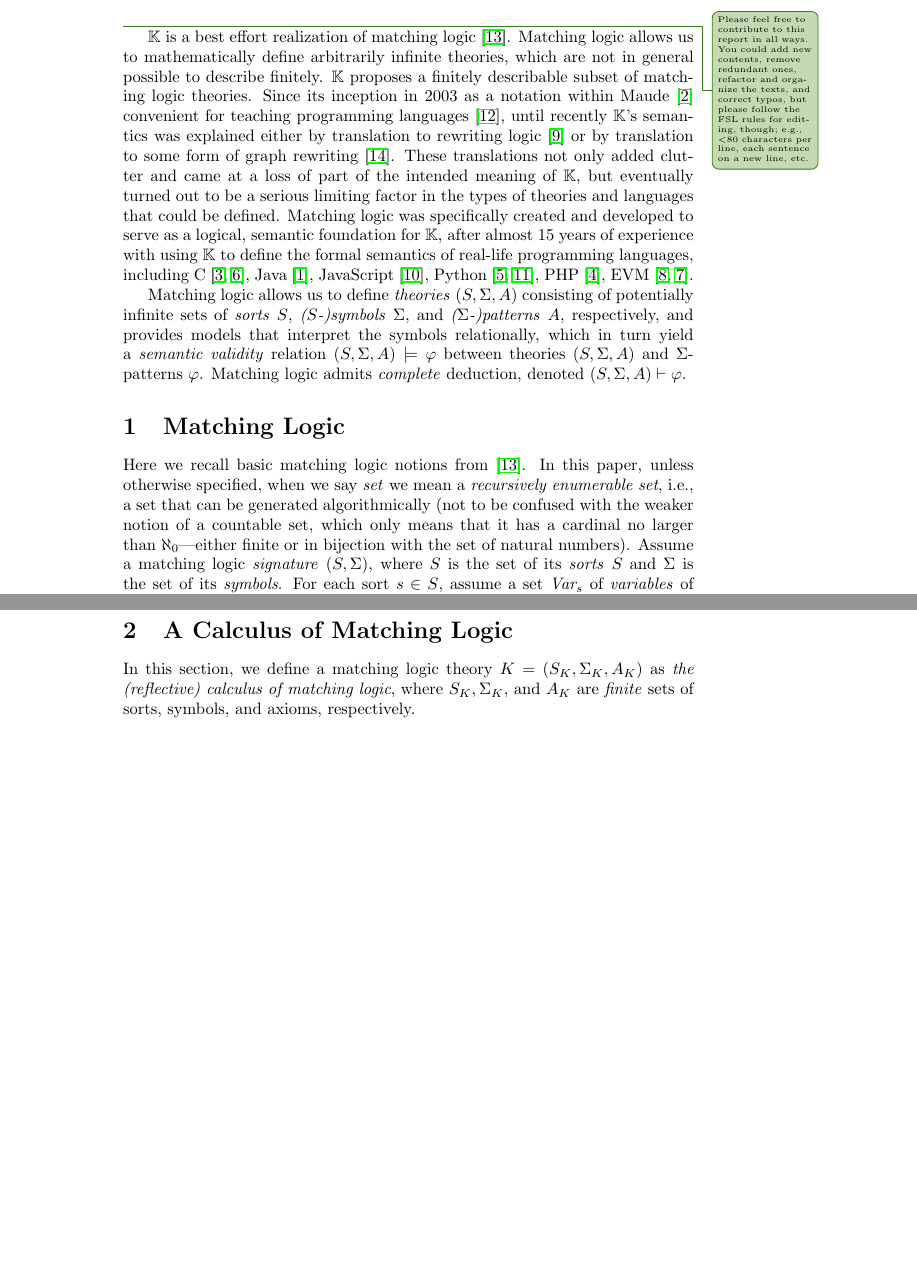
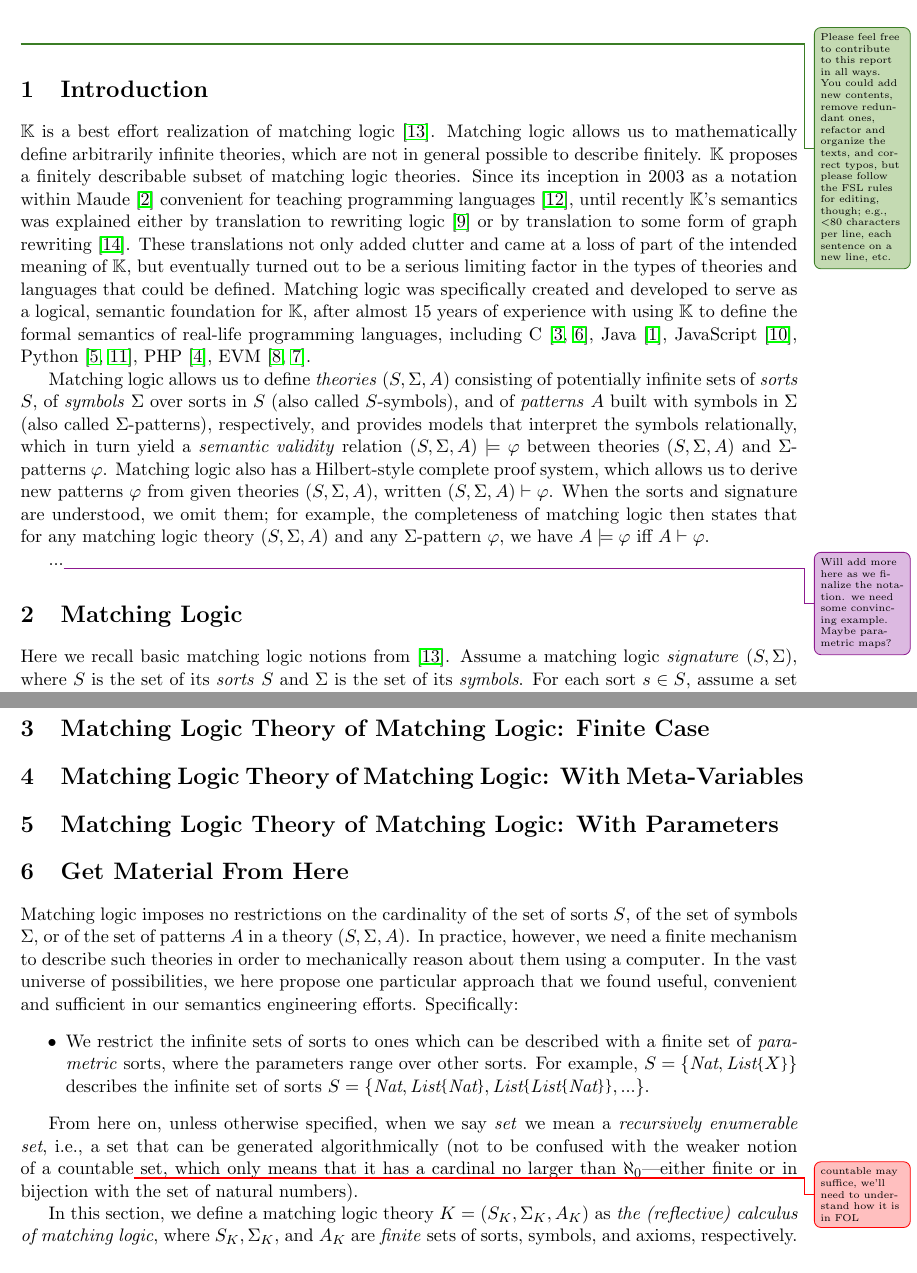
Before and after one commit to runtimeverification/haskell-backend, a LaTeX document (docs/semantics-of-k.tex): two parts of pages 1 and 3 of 17, joined at a grey line, cut so that both start at the same text, the shorter picture padded with empty space. Compiled offline with pdfLaTeX.

Commit message:
some more edits

```diff
--- a/docs/semantics-of-k.tex
+++ b/docs/semantics-of-k.tex
@@ -1,5 +1,6 @@
-\documentclass[UTF8]{article}
+\documentclass[UTF8,11pt]{article}
 
+  \usepackage{fullpage}
   \usepackage[linesnumbered,ruled,vlined]{algorithm2e}
 
   %\usepackage{xcolor}
@@ -12,15 +13,15 @@
   %  \usepackage[draft]{todonotes} % notes showed
   \usepackage[colorinlistoftodos,prependcaption,textsize=tiny]{todonotes}
   \newcommandx{\unsure}[2][1=]
-    {\todo[linecolor=red,backgroundcolor=red!25,bordercolor=red,#1]{#2}}
+    {\todo[linecolor=red,backgroundcolor=red!25,bordercolor=red,#1]{#2}\xspace{}}
   \newcommandx{\change}[2][1=]
-    {\todo[linecolor=blue,backgroundcolor=blue!25,bordercolor=blue,#1]{#2}}
+    {\todo[linecolor=blue,backgroundcolor=blue!25,bordercolor=blue,#1]{#2}\xspace{}}
   \newcommandx{\info}[2][1=]
     {\todo[linecolor=OliveGreen,backgroundcolor=OliveGreen!25,bordercolor=OliveGreen,#1]{#2}}
   \newcommandx{\improvement}[2][1=]
-    {\todo[linecolor=Plum,backgroundcolor=Plum!25,bordercolor=Plum,#1]{#2}}
+    {\todo[linecolor=Plum,backgroundcolor=Plum!25,bordercolor=Plum,#1]{#2}\xspace{}}
   \newcommandx{\thiswillnotshow}[2][1=]
-    {\todo[disable,#1]{#2}}
+    {\todo[disable,#1]{#2}\xspace{}}
 
   % Select what to do with command \comment:
   % \newcommand{\comment}[1]
@@ -211,6 +212,10 @@
   % Use quotation marks "..." in math mode.
   \newcommand{\quot}[1]{\mathrm{``#1"}}
 
+\newcommand{\Nat}{\textit{Nat}}
+\newcommand{\List}{\textit{List}}
+\newcommand{\parametric}[2]{{#1}\raisebox{.2ex}{\texttt{\footnotesize{\{}}}#2\raisebox{.2ex}{\texttt{\footnotesize{\}}}}}
+
   % Title and authors
   \title{The Semantics of \K}
   \author{Formal Systems Laboratory \\
@@ -225,6 +230,9 @@ You could add new contents, remove redundant ones, refactor and
 organize the texts, and correct typos, but please follow the FSL
 rules for editing, though; e.g., $<$80 characters per line,
 each sentence on a new line, etc. }
+
+\section{Introduction}
+\label{sec:introduction}
 
 \K is a best effort realization of matching logic~\cite{rosu-2017-lmcs}.
 Matching logic allows us to mathematically define arbitrarily infinite
@@ -250,27 +258,30 @@ PHP~\cite{k-php},
 EVM~\cite{hiraidefining,hildenbrandt-saxena-zhu-rodrigues-daian-guth-rosu-2017-tr}.
 
 Matching logic allows us to define \emph{theories} $(S,\Sigma,A)$ consisting
-of potentially infinite sets of \emph{sorts} $S$, \emph{($S$-)symbols}
-$\Sigma$, and \emph{($\Sigma$-)patterns} $A$, respectively, and provides models
-that interpret the symbols relationally, which in turn yield a
-\emph{semantic validity} relation $(S,\Sigma,A)\models\varphi$ between
-theories $(S,\Sigma,A)$ and $\Sigma$-patterns $\varphi$.
-Matching logic admits \emph{complete} deduction, denoted
-$(S,\Sigma,A)\vdash\varphi$.
+of potentially infinite sets of \emph{sorts} $S$, of \emph{symbols}
+$\Sigma$ over sorts in $S$ (also called $S$-symbols), and of \emph{patterns}
+$A$ built with symbols in $\Sigma$ (also called $\Sigma$-patterns),
+respectively, and provides models that interpret the symbols
+relationally, which in turn yield a \emph{semantic validity} relation
+$(S,\Sigma,A)\models\varphi$ between theories $(S,\Sigma,A)$ and
+$\Sigma$-patterns $\varphi$.
+Matching logic also has a Hilbert-style complete proof system, which allows
+us to derive new patterns $\varphi$ from given theories $(S,\Sigma,A)$,
+written $(S,\Sigma,A)\vdash\varphi$.
+When the sorts and signature are understood, we omit them; for example,
+the completeness of matching logic then states that for any matching logic
+theory $(S,\Sigma,A)$ and any $\Sigma$-pattern $\varphi$, we have
+$A \models \varphi$ iff $A \vdash \varphi$.
 
+...\improvement{Will add more here as we finalize the notation.
+we need some convincing example.  Maybe parametric maps?}
 
 \section{Matching Logic}
+\label{sec:matching-logic}
 
 \newcommand{\Var}{\textit{Var}}
-\newcommand{\Nat}{\textit{Nat}}
 
 Here we recall basic matching logic notions from~\cite{rosu-2017-lmcs}.
-In this paper, unless otherwise specified, when we say \emph{set} we mean
-a \emph{recursively enumerable set}, i.e., a set that can be generated
-algorithmically (not to be confused with the weaker notion of a
-countable set, which only means that it has a cardinal no larger than
-$\aleph_0$---either finite or in bijection with the set
-of natural numbers).
 Assume a matching logic \emph{signature} $(S, \Sigma)$, where $S$ is the
 set of its \emph{sorts} $S$ and $\Sigma$ is the set of its \emph{symbols}.
 For each sort $s \in S$, assume a set $\Var_s$ of \emph{variables} of
@@ -364,7 +375,42 @@ infinite matching logic theories presented with finitely many pattern schemas.
 \improvement{We should also add the semantics here: models, $M \models_{(S,\Sigma)} A$,
 $(S,\Sigma,A) \models \varphi$.}
 
-\section{A Calculus of Matching Logic}
+\section{Matching Logic Theory of Matching Logic: Finite Case}
+
+\section{Matching Logic Theory of Matching Logic: With Meta-Variables}
+
+\section{Matching Logic Theory of Matching Logic: With Parameters}
+
+\section{Get Material From Here}
+
+Matching logic imposes no restrictions on the cardinality of the set of
+sorts $S$, of the set of symbols $\Sigma$, or of the set of patterns $A$
+in a theory $(S,\Sigma,A)$.
+In practice, however, we need a finite mechanism to describe such theories
+in order to mechanically reason about them using a computer.
+In the vast universe of possibilities, we here propose one particular approach
+that we found useful, convenient and sufficient in our semantics engineering
+efforts.
+Specifically:
+\begin{itemize}
+\item
+We restrict the infinite sets of sorts to ones which can be described with
+a finite set of \emph{parametric} sorts, where the parameters range over
+other sorts.
+For example, $S=\{\Nat,\parametric{\List}{X}\}$ describes the infinite set
+of sorts
+$S=\{\Nat, \parametric{\List}{\Nat}, \parametric{\List}{\parametric{\List}{\Nat}}, ...\}$.
+
+\end{itemize}
+
+From here on, unless otherwise specified, when we say \emph{set} we mean
+a \emph{recursively enumerable set}, i.e., a set that can be generated
+algorithmically (not to be confused with the weaker notion of a
+countable\unsure{countable may suffice, we'll need to understand how it is in FOL}
+set, which only means that it has a cardinal no larger than
+$\aleph_0$---either finite or in bijection with the set
+of natural numbers).
+
 
 In this section, we define a matching logic theory $K = (S_K, \Sigma_K, A_K)$
 as \emph{the (reflective) calculus of matching logic},
```
Also changed, not shown: docs/semantics-of-k.tex (2 more changed lines).
